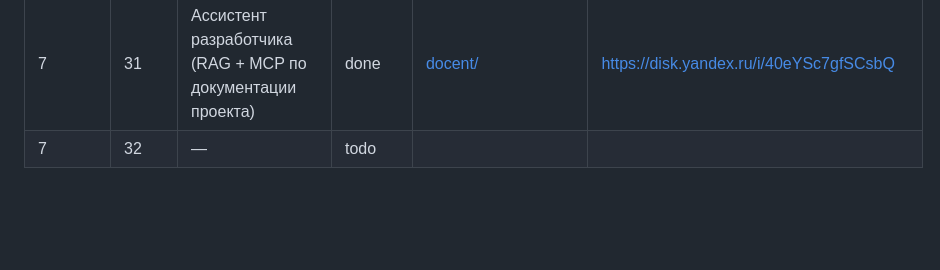
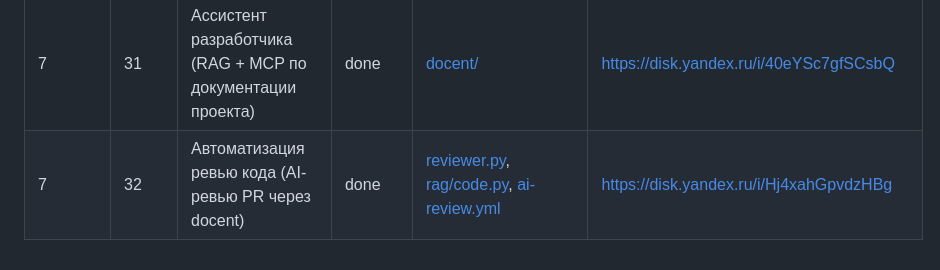
Before and after one commit to dpmn/ai-advent-challenge, a Markdown page: docs/progress.md, the part around the change. Drawn GitHub-style; blank space fills up the shorter version.

```diff
--- a/docs/progress.md
+++ b/docs/progress.md
@@ -31,4 +31,4 @@
 | 6      | 29   | Оптимизация локальной LLM | done | [ollama_client.py](../ragger/ollama_client.py), [answer.py](../ragger/answer.py), [jarvis.py](../agents/jarvis.py), [bench.py](../week-06/day-29/bench.py) | https://disk.yandex.ru/i/OC_Aq991Kxi2oQ |
 | 6      | 30   | Локальная LLM как приватный сервис (VDS) | done | [service/](../week-06/day-30/service/) | https://disk.yandex.ru/i/7BItGfg3NfguKg |
 | 7      | 31   | Ассистент разработчика (RAG + MCP по документации проекта) | done | [docent/](../docent/) | https://disk.yandex.ru/i/40eYSc7gfSCsbQ |
-| 7      | 32   | — | todo | | |
+| 7      | 32   | Автоматизация ревью кода (AI-ревью PR через docent) | done | [reviewer.py](../docent/docent/reviewer.py), [rag/code.py](../docent/docent/rag/code.py), [ai-review.yml](../.github/workflows/ai-review.yml) |https://disk.yandex.ru/i/Hj4xahGpvdzHBg |
```
Also changed, not shown: CLAUDE.md (+1 -0 lines), week-07/day-32/README.md (+41 -0 lines).
